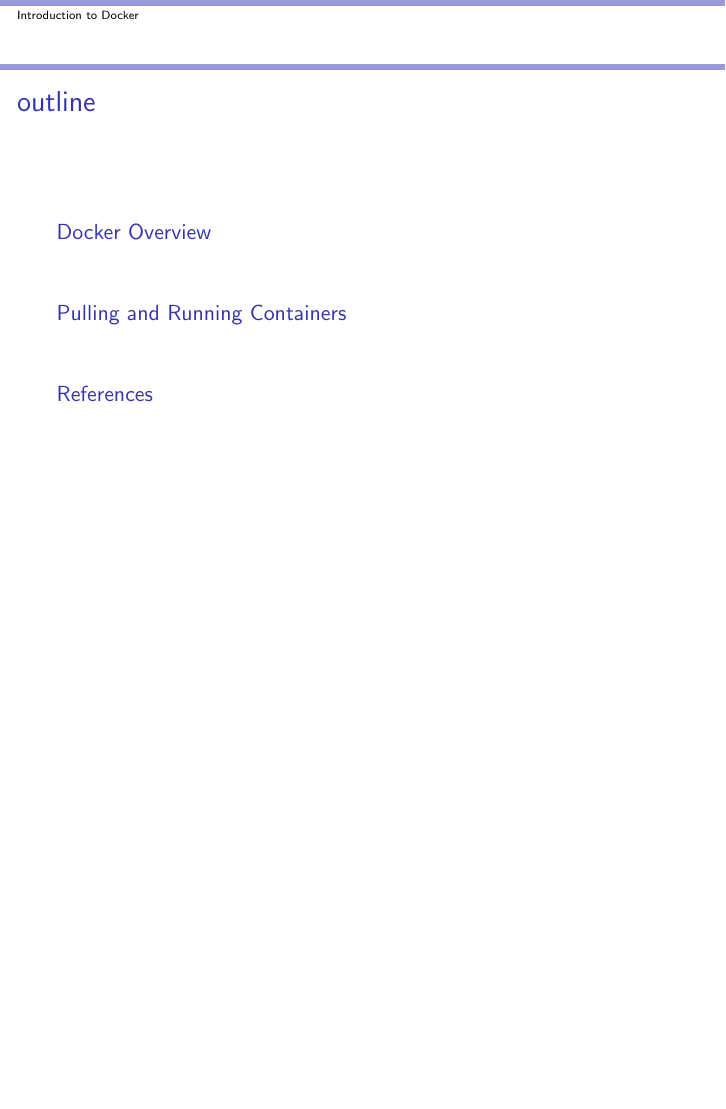
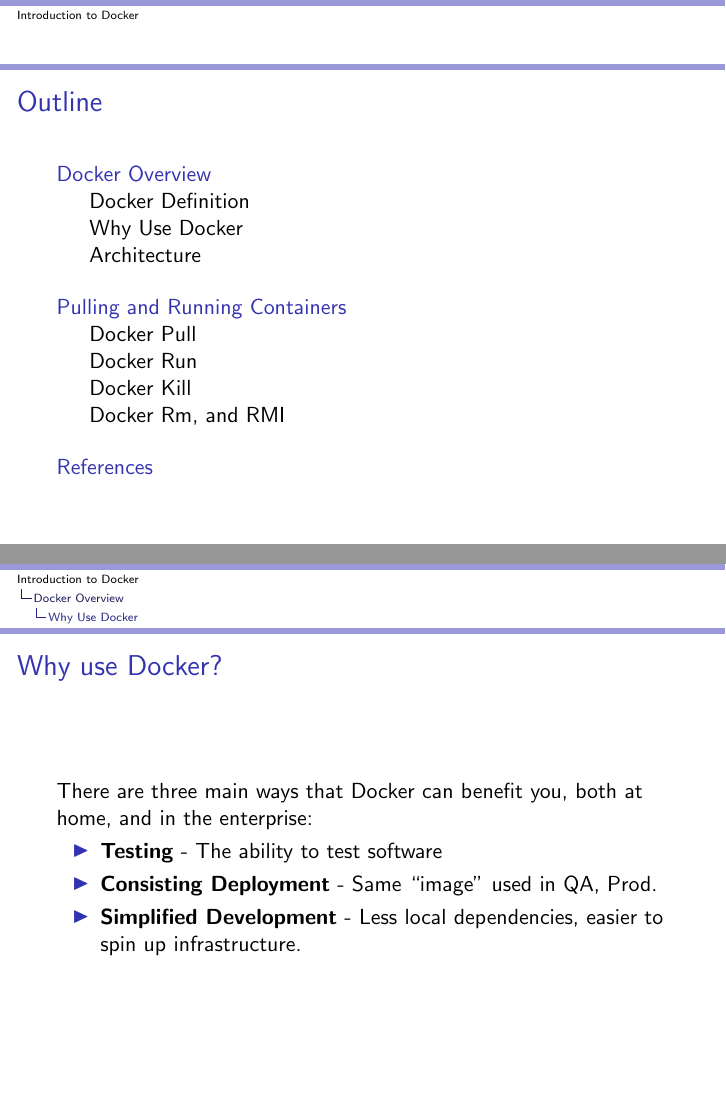
Before and after one commit to TheDarkTrumpet/docker-tcp-with-go, LaTeX slides (docs/02-IntroDocker.tex): page 2 of 11 before the commit and pages 2 and 4 of 12 after it, the two joined at a grey line, the shorter picture padded with empty space. Compiled offline with pdfLaTeX.

Commit message:
updates to both tex/pdf, updating makefile to build twice so the TOC gets properly picked up

```diff
--- a/docs/02-IntroDocker.tex
+++ b/docs/02-IntroDocker.tex
@@ -14,18 +14,29 @@
   \titlepage
 \end{frame}
 
-\begin{frame}{outline}
+\begin{frame}{Outline}
   \tableofcontents
 \end{frame}
 
 
 \section{Docker Overview}
+\subsection{Docker Definition}
 \begin{frame}\frametitle{Docker Definition}
   Docker is defined, by Microsoft \small{[1]} as:
   \begin{quote}
     Docker is an open-source project for automating the deployment of applications as portable, self-sufficient containers that can run on the cloud or on-premises.
   \end{quote}
 \end{frame}
+\subsection{Why Use Docker}
+\begin{frame}\frametitle{Why use Docker?}
+  There are three main ways that Docker can benefit you, both at home, and in the enterprise:
+  \begin{itemize}
+  \item \textbf{Testing} - The ability to test software
+  \item \textbf{Consisting Deployment} - Same ``image'' used in QA, Prod.
+  \item \textbf{Simplified Development} - Less local dependencies, easier to spin up infrastructure.
+  \end{itemize}
+\end{frame}
+\subsection{Architecture}
 \begin{frame}\frametitle{Docker Architecture}
   \begin{figure}
     \includegraphics[width = 1\textwidth]{02-DockerVsVMs.png}
@@ -60,3 +72,4 @@
   \\ \\
   \mintinline{shell}{docker kill [hash or name]}
 \end{frame}
+\subsection{Docker Rm, and RMI}
```
Also changed, not shown: docs/01-SeriesIntro.tex (+6 -0 lines), docs/01-SeriesIntro.pdf, docs/02-IntroDocker.pdf, docs/Makefile, docs/02-IntroDocker.tex (6 more changed lines).
